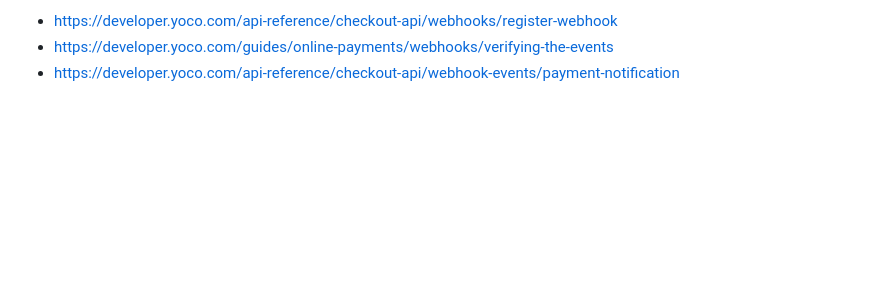
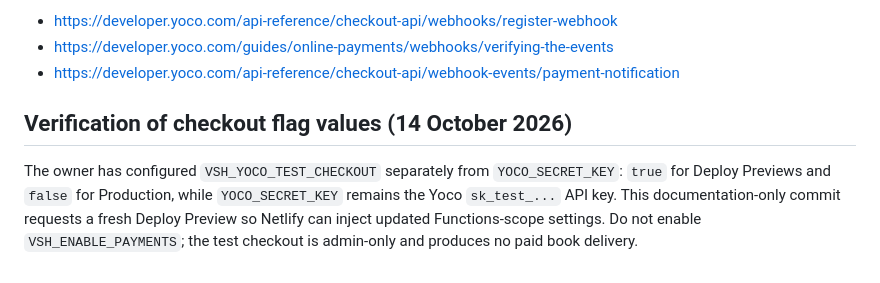
Before and after one commit to nuvetriq/van-schalkwyk-holdings, a Markdown page: YOCO-BOOKS-TEST-WEBHOOK.md, the part around the change. Rendered like a GitHub page; blank space fills up the shorter version.

Commit message:
Trigger Deploy Preview rebuild after Yoco sandbox environment settings corrected

```diff
--- a/YOCO-BOOKS-TEST-WEBHOOK.md
+++ b/YOCO-BOOKS-TEST-WEBHOOK.md
@@ -41,3 +41,8 @@ Official references:
 - https://developer.yoco.com/api-reference/checkout-api/webhooks/register-webhook
 - https://developer.yoco.com/guides/online-payments/webhooks/verifying-the-events
 - https://developer.yoco.com/api-reference/checkout-api/webhook-events/payment-notification
+
+
+## Verification of checkout flag values (14 October 2026)
+
+The owner has configured `VSH_YOCO_TEST_CHECKOUT` separately from `YOCO_SECRET_KEY`: `true` for Deploy Previews and `false` for Production, while `YOCO_SECRET_KEY` remains the Yoco `sk_test_...` API key. This documentation-only commit requests a fresh Deploy Preview so Netlify can inject updated Functions-scope settings. Do not enable `VSH_ENABLE_PAYMENTS`; the test checkout is admin-only and produces no paid book delivery.
```
